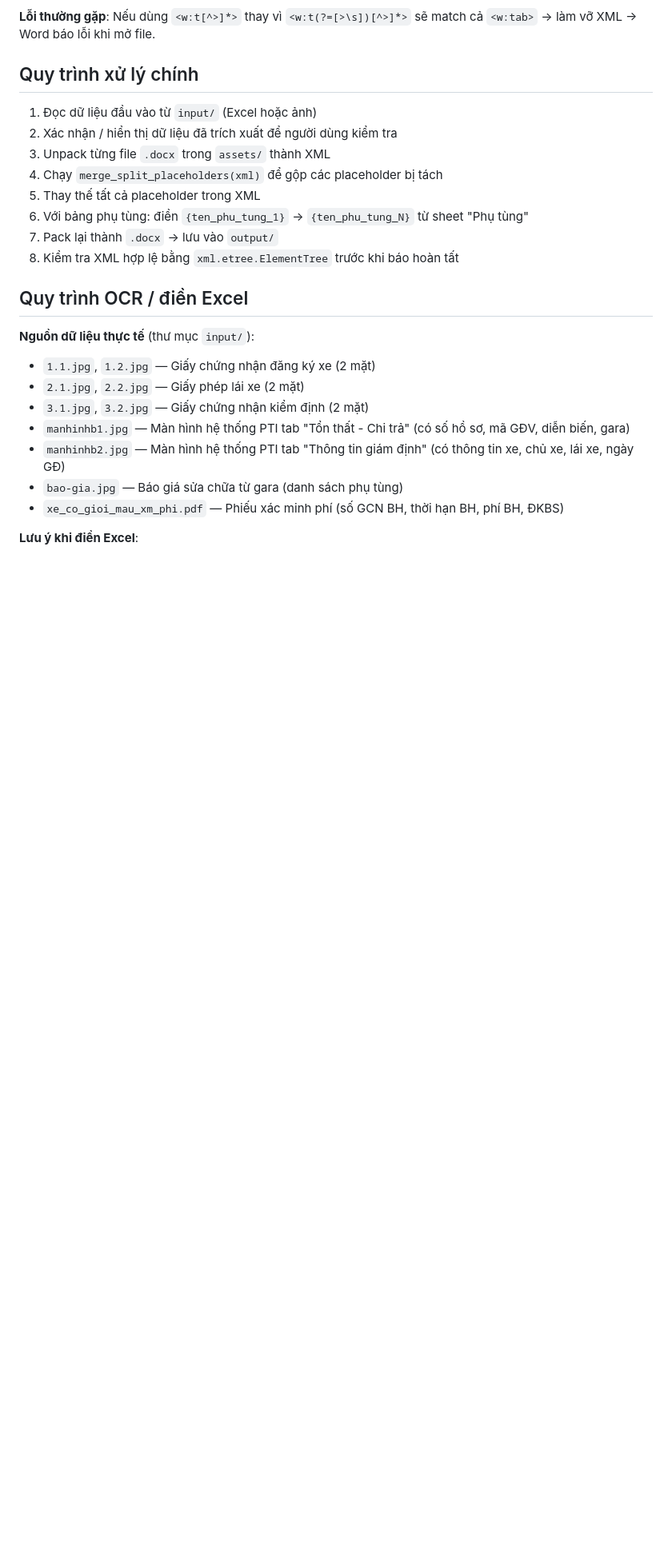
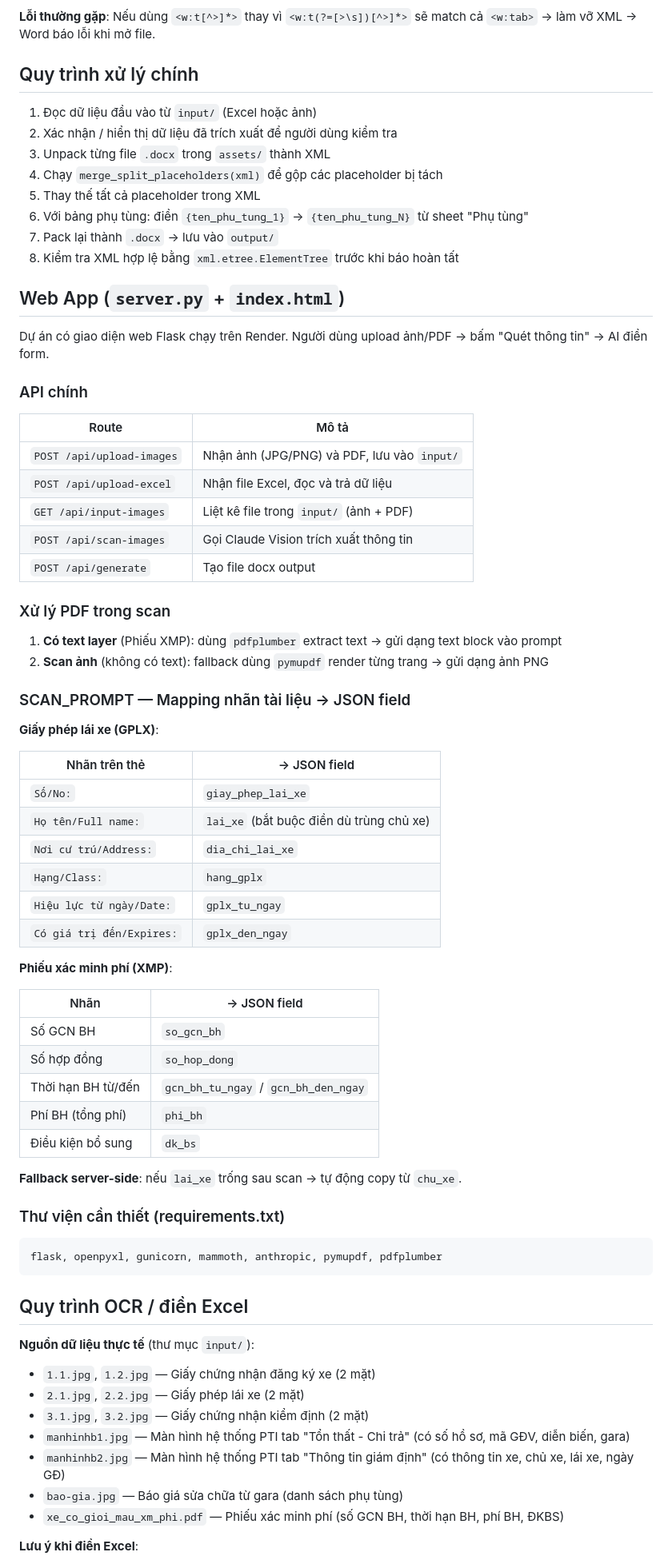
Before and after one commit to chinhnhpti013/bieumauxe, a Markdown page: CLAUDE.md, the part around the change. Shown at 80% size. Rendered like a GitHub page; blank space fills up the shorter version.

Commit message:
Cập nhật CLAUDE.md và skill.md: web app, PDF scan, GPLX mapping
- Thêm mục Web App (server.py, API routes, xử lý PDF)
- Ghi rõ mapping nhãn GPLX → JSON field
- Ghi rõ mapping Phiếu XMP → JSON field
- Cập nhật danh sách requirements.txt

Co-Authored-By: Claude Sonnet 4.6 <noreply@anthropic.com>

````diff
--- a/CLAUDE.md
+++ b/CLAUDE.md
@@ -170,6 +170,56 @@ Script mẫu đã hoạt động: `tao_bien_ban_gd.py` (hàm `merge_split_placeh
 7. Pack lại thành `.docx` → lưu vào `output/`
 8. Kiểm tra XML hợp lệ bằng `xml.etree.ElementTree` trước khi báo hoàn tất
 
+## Web App (`server.py` + `index.html`)
+
+Dự án có giao diện web Flask chạy trên Render. Người dùng upload ảnh/PDF → bấm "Quét thông tin" → AI điền form.
+
+### API chính
+
+| Route | Mô tả |
+|-------|-------|
+| `POST /api/upload-images` | Nhận ảnh (JPG/PNG) và PDF, lưu vào `input/` |
+| `POST /api/upload-excel` | Nhận file Excel, đọc và trả dữ liệu |
+| `GET /api/input-images` | Liệt kê file trong `input/` (ảnh + PDF) |
+| `POST /api/scan-images` | Gọi Claude Vision trích xuất thông tin |
+| `POST /api/generate` | Tạo file docx output |
+
+### Xử lý PDF trong scan
+
+1. **Có text layer** (Phiếu XMP): dùng `pdfplumber` extract text → gửi dạng text block vào prompt
+2. **Scan ảnh** (không có text): fallback dùng `pymupdf` render từng trang → gửi dạng ảnh PNG
+
+### SCAN_PROMPT — Mapping nhãn tài liệu → JSON field
+
+**Giấy phép lái xe (GPLX)**:
+
+| Nhãn trên thẻ | → JSON field |
+|--------------|-------------|
+| `Số/No:` | `giay_phep_lai_xe` |
+| `Họ tên/Full name:` | `lai_xe` (bắt buộc điền dù trùng chủ xe) |
+| `Nơi cư trú/Address:` | `dia_chi_lai_xe` |
+| `Hạng/Class:` | `hang_gplx` |
+| `Hiệu lực từ ngày/Date:` | `gplx_tu_ngay` |
+| `Có giá trị đến/Expires:` | `gplx_den_ngay` |
+
+**Phiếu xác minh phí (XMP)**:
+
+| Nhãn | → JSON field |
+|------|-------------|
+| Số GCN BH | `so_gcn_bh` |
+| Số hợp đồng | `so_hop_dong` |
+| Thời hạn BH từ/đến | `gcn_bh_tu_ngay` / `gcn_bh_den_ngay` |
+| Phí BH (tổng phí) | `phi_bh` |
+| Điều kiện bổ sung | `dk_bs` |
+
+**Fallback server-side**: nếu `lai_xe` trống sau scan → tự động copy từ `chu_xe`.
+
+### Thư viện cần thiết (requirements.txt)
+
+```
+flask, openpyxl, gunicorn, mammoth, anthropic, pymupdf, pdfplumber
+```
+
 ## Quy trình OCR / điền Excel
 
 **Nguồn dữ liệu thực tế** (thư mục `input/`):
````
Also changed, not shown: .claude/skill.md (+22 -4 lines).
